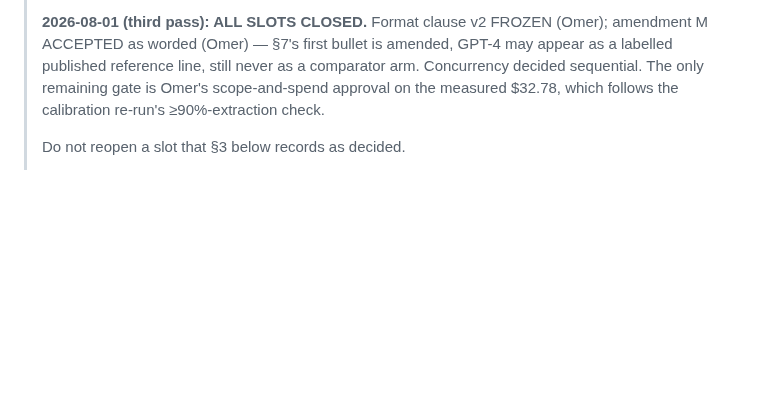
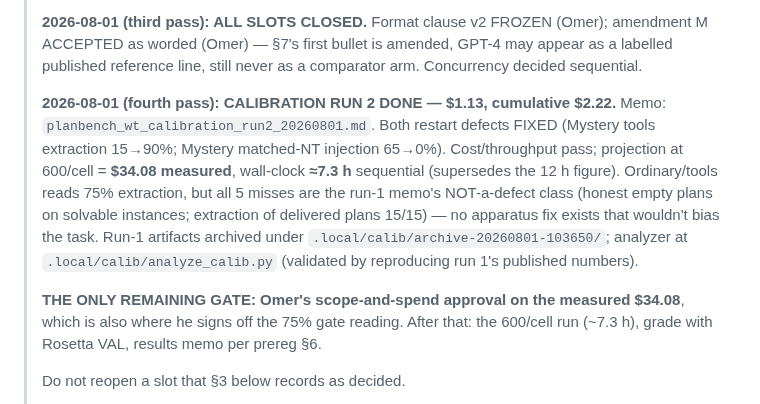
Before and after one commit to SPL-BGU/pddl-copilot-experiments, a Markdown page: development/planbench/PLANBENCH_WT_HANDOFF.md, the part around the change. GitHub-like rendering; blank space fills up the shorter version.

```diff
--- a/development/planbench/PLANBENCH_WT_HANDOFF.md
+++ b/development/planbench/PLANBENCH_WT_HANDOFF.md
@@ -45,8 +45,21 @@
 > **2026-08-01 (third pass): ALL SLOTS CLOSED.** Format clause v2 FROZEN (Omer);
 > amendment M ACCEPTED as worded (Omer) — §7's first bullet is amended, GPT-4 may appear
 > as a labelled published reference line, still never as a comparator arm. Concurrency
-> decided sequential. The only remaining gate is Omer's scope-and-spend approval on the
-> measured $32.78, which follows the calibration re-run's ≥90%-extraction check.
+> decided sequential.
+>
+> **2026-08-01 (fourth pass): CALIBRATION RUN 2 DONE — $1.13, cumulative $2.22.** Memo:
+> `planbench_wt_calibration_run2_20260801.md`. Both restart defects FIXED (Mystery tools
+> extraction 15→90%; Mystery matched-NT injection 65→0%). Cost/throughput pass; projection
+> at 600/cell = **$34.08 measured**, wall-clock **≈7.3 h** sequential (supersedes the 12 h
+> figure). Ordinary/tools reads 75% extraction, but all 5 misses are the run-1 memo's
+> NOT-a-defect class (honest empty plans on solvable instances; extraction of delivered
+> plans 15/15) — no apparatus fix exists that wouldn't bias the task. Run-1 artifacts
+> archived under `.local/calib/archive-20260801-103650/`; analyzer at
+> `.local/calib/analyze_calib.py` (validated by reproducing run 1's published numbers).
+>
+> **THE ONLY REMAINING GATE: Omer's scope-and-spend approval on the measured $34.08**,
+> which is also where he signs off the 75% gate reading. After that: the 600/cell run
+> (~7.3 h), grade with Rosetta VAL, results memo per prereg §6.
 >
 > Do not reopen a slot that §3 below records as decided.
 >
```
Also changed, not shown: development/planbench/planbench_wt_calibration_run2_20260801.md (added, +93 -0 lines).
